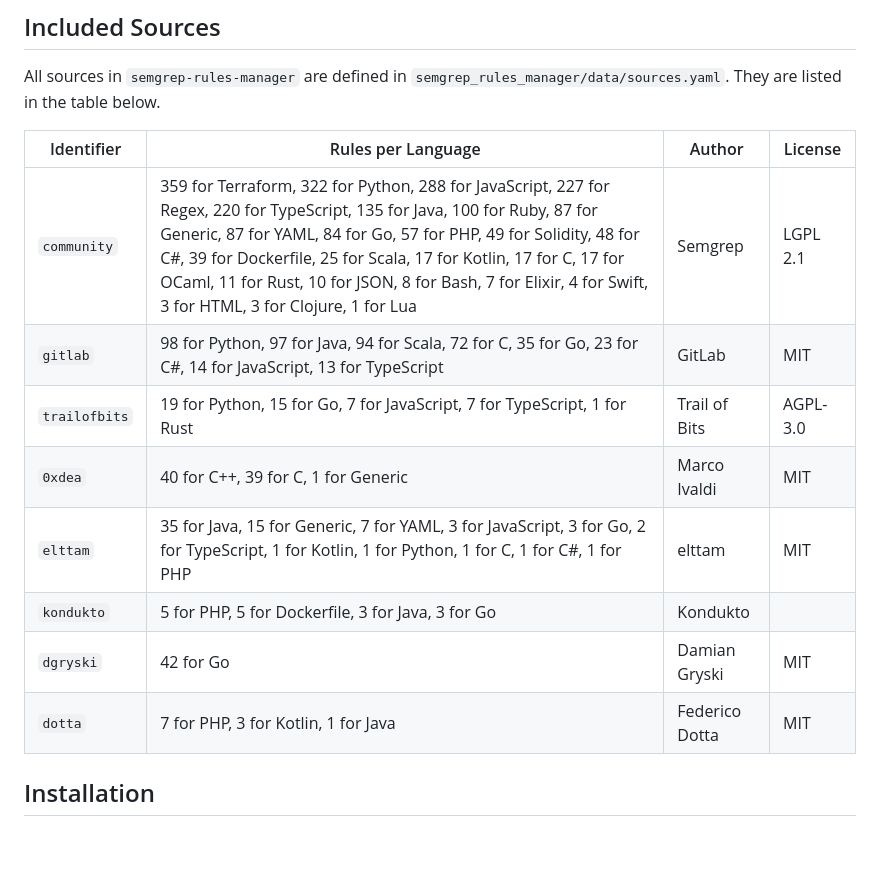
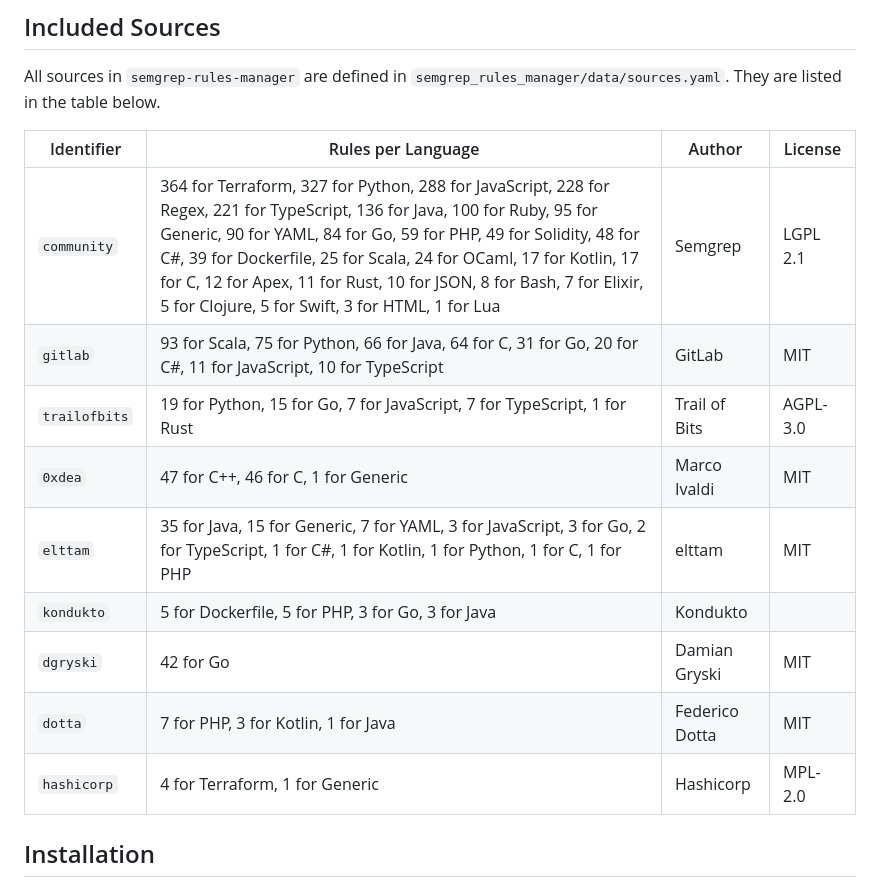
Before and after one commit to iosifache/semgrep-rules-manager, a Markdown page: README.md, the part around the change. GitHub-like rendering; blank space fills up the shorter version.

```diff
--- a/README.md
+++ b/README.md
@@ -18,16 +18,17 @@ The goal of **`semgrep-rules-manager`** is to collect **high-quality Semgrep rul
 
 All sources in `semgrep-rules-manager` are defined in `semgrep_rules_manager/data/sources.yaml`. They are listed in the table below.
 
-| Identifier    | Rules per Language                                                                                                                                                                                                                                                                                                                                                                  | Author         | License   |
-|---------------|-------------------------------------------------------------------------------------------------------------------------------------------------------------------------------------------------------------------------------------------------------------------------------------------------------------------------------------------------------------------------------------|----------------|-----------|
-| `community`   | 359 for Terraform, 322 for Python, 288 for JavaScript, 227 for Regex, 220 for TypeScript, 135 for Java, 100 for Ruby, 87 for Generic, 87 for YAML, 84 for Go, 57 for PHP, 49 for Solidity, 48 for C#, 39 for Dockerfile, 25 for Scala, 17 for Kotlin, 17 for C, 17 for OCaml, 11 for Rust, 10 for JSON, 8 for Bash, 7 for Elixir, 4 for Swift, 3 for HTML, 3 for Clojure, 1 for Lua | Semgrep        | LGPL 2.1  |
-| `gitlab`      | 98 for Python, 97 for Java, 94 for Scala, 72 for C, 35 for Go, 23 for C#, 14 for JavaScript, 13 for TypeScript                                                                                                                                                                                                                                                                      | GitLab         | MIT       |
-| `trailofbits` | 19 for Python, 15 for Go, 7 for JavaScript, 7 for TypeScript, 1 for Rust                                                                                                                                                                                                                                                                                                            | Trail of Bits  | AGPL-3.0  |
-| `0xdea`       | 40 for C++, 39 for C, 1 for Generic                                                                                                                                                                                                                                                                                                                                                 | Marco Ivaldi   | MIT       |
-| `elttam`      | 35 for Java, 15 for Generic, 7 for YAML, 3 for JavaScript, 3 for Go, 2 for TypeScript, 1 for Kotlin, 1 for Python, 1 for C, 1 for C#, 1 for PHP                                                                                                                                                                                                                                     | elttam         | MIT       |
-| `kondukto`    | 5 for PHP, 5 for Dockerfile, 3 for Java, 3 for Go                                                                                                                                                                                                                                                                                                                                   | Kondukto       |           |
-| `dgryski`     | 42 for Go                                                                                                                                                                                                                                                                                                                                                                           | Damian Gryski  | MIT       |
-| `dotta`       | 7 for PHP, 3 for Kotlin, 1 for Java                                                                                                                                                                                                                                                                                                                                                 | Federico Dotta | MIT       |
+| Identifier    | Rules per Language                                                                                                                                                                                                                                                                                                                                                                               | Author         | License   |
+|---------------|--------------------------------------------------------------------------------------------------------------------------------------------------------------------------------------------------------------------------------------------------------------------------------------------------------------------------------------------------------------------------------------------------|----------------|-----------|
+| `community`   | 364 for Terraform, 327 for Python, 288 for JavaScript, 228 for Regex, 221 for TypeScript, 136 for Java, 100 for Ruby, 95 for Generic, 90 for YAML, 84 for Go, 59 for PHP, 49 for Solidity, 48 for C#, 39 for Dockerfile, 25 for Scala, 24 for OCaml, 17 for Kotlin, 17 for C, 12 for Apex, 11 for Rust, 10 for JSON, 8 for Bash, 7 for Elixir, 5 for Clojure, 5 for Swift, 3 for HTML, 1 for Lua | Semgrep        | LGPL 2.1  |
+| `gitlab`      | 93 for Scala, 75 for Python, 66 for Java, 64 for C, 31 for Go, 20 for C#, 11 for JavaScript, 10 for TypeScript                                                                                                                                                                                                                                                                                   | GitLab         | MIT       |
+| `trailofbits` | 19 for Python, 15 for Go, 7 for JavaScript, 7 for TypeScript, 1 for Rust                                                                                                                                                                                                                                                                                                                         | Trail of Bits  | AGPL-3.0  |
+| `0xdea`       | 47 for C++, 46 for C, 1 for Generic                                                                                                                                                                                                                                                                                                                                                              | Marco Ivaldi   | MIT       |
+| `elttam`      | 35 for Java, 15 for Generic, 7 for YAML, 3 for JavaScript, 3 for Go, 2 for TypeScript, 1 for C#, 1 for Kotlin, 1 for Python, 1 for C, 1 for PHP                                                                                                                                                                                                                                                  | elttam         | MIT       |
+| `kondukto`    | 5 for Dockerfile, 5 for PHP, 3 for Go, 3 for Java                                                                                                                                                                                                                                                                                                                                                | Kondukto       |           |
+| `dgryski`     | 42 for Go                                                                                                                                                                                                                                                                                                                                                                                        | Damian Gryski  | MIT       |
+| `dotta`       | 7 for PHP, 3 for Kotlin, 1 for Java                                                                                                                                                                                                                                                                                                                                                              | Federico Dotta | MIT       |
+| `hashicorp`   | 4 for Terraform, 1 for Generic                                                                                                                                                                                                                                                                                                                                                                   | Hashicorp      | MPL-2.0   |
 
 ## Installation
 
```
Also changed, not shown: README.pypi.md (+11 -10 lines).
